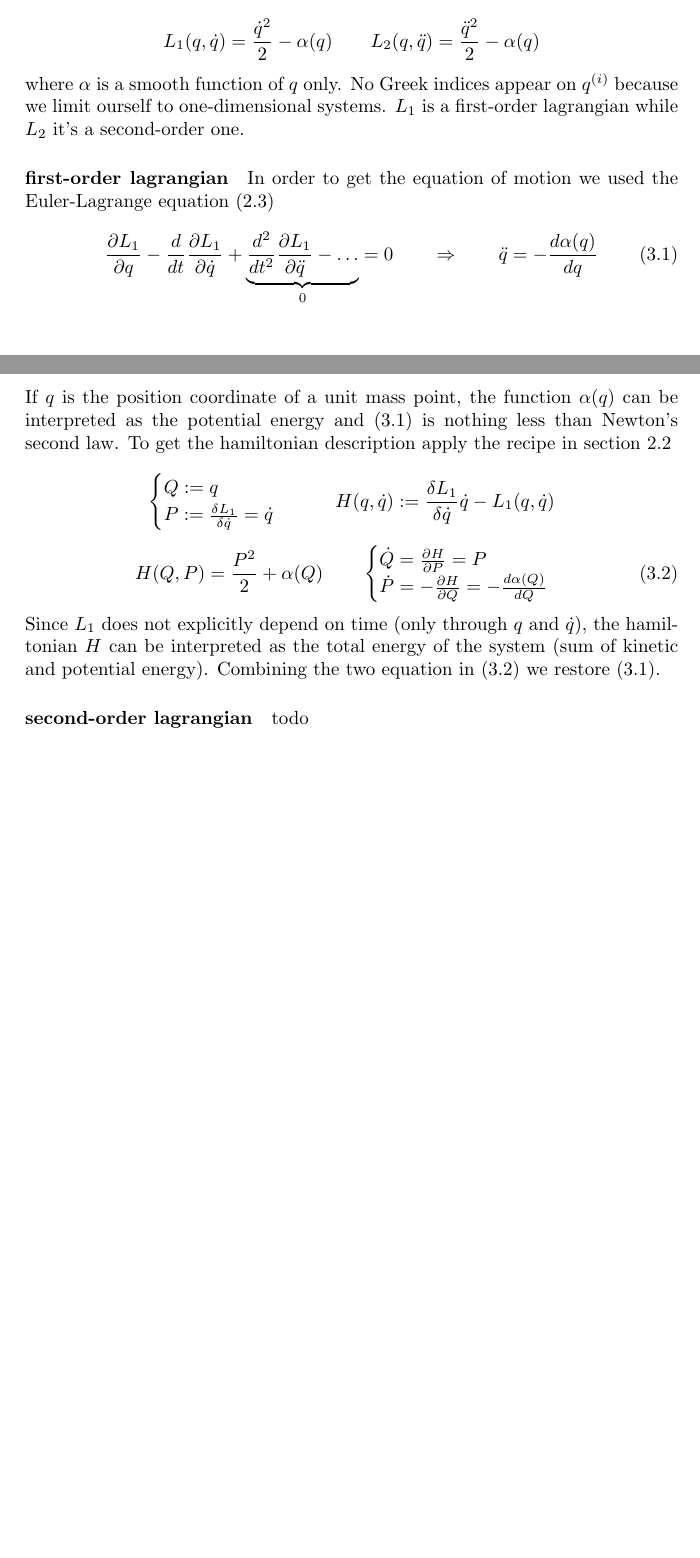
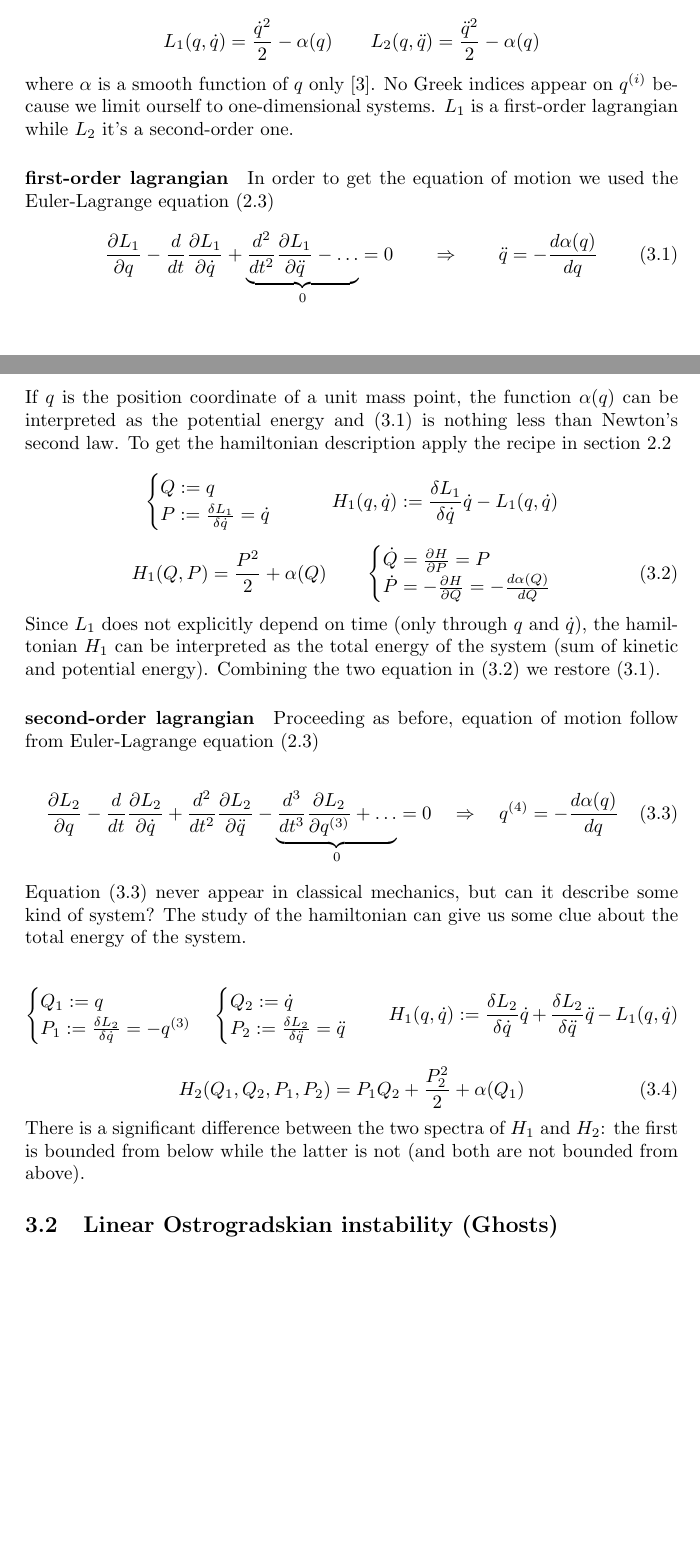
Before and after one commit to S1M0N38/thesis, a LaTeX paper (src/main.tex, which reads src/classical_higher_derivative_systems.tex): two parts of pages 6 and 7 of 10, joined at a grey line, cut so that both start at the same text, the shorter picture padded with empty space. Compiled offline with pdfLaTeX.

Commit message:
2nd order classical

```diff
--- a/src/classical_higher_derivative_systems.tex
+++ b/src/classical_higher_derivative_systems.tex
@@ -16,9 +16,9 @@ The simplest non-trivial lagrangians are those in polynomial form like
   L_2(q, \ddot{q}) = \frac{\ddot{q}^2}{2} - \alpha(q)
 \end{equation*}
 
-where $\alpha$ is a smooth function of $q$ only. No Greek indices appear on
-$q^{(i)}$ because we limit ourself to one-dimensional systems. $L_1$ is a
-first-order lagrangian while $L_2$ it's a second-order one.
+where $\alpha$ is a smooth function of $q$ only \cite{Chen13}. No Greek indices
+appear on $q^{(i)}$ because we limit ourself to one-dimensional systems. $L_1$
+is a first-order lagrangian while $L_2$ it's a second-order one.
 
 
 \paragraph{first-order lagrangian} In order to get the equation of motion we
@@ -45,11 +45,11 @@ hamiltonian_formalism}
     P := \frac{\delta L_1}{\delta \dot{q}} = \dot{q}
   \end{cases}
   \qquad
-  H(q, \dot{q}) := \frac{\delta L_1}{\delta \dot{q}} \dot{q} - L_1(q, \dot{q})
+  H_1(q, \dot{q}) := \frac{\delta L_1}{\delta \dot{q}} \dot{q} - L_1(q, \dot{q})
 \end{equation*}
 
 \begin{equation} \label{eq: first-order_motion_eq_ham}
-  H(Q, P) = \frac{P^2}{2} + \alpha(Q) \qquad
+  H_1(Q, P) = \frac{P^2}{2} + \alpha(Q) \qquad
   \begin{cases}
     \dot{Q} =   \frac{\partial H}{\partial P} = P \\
     \dot{P} = - \frac{\partial H}{\partial Q} = - \frac{d\alpha(Q)}{dQ}
@@ -57,9 +57,51 @@ hamiltonian_formalism}
 \end{equation}
 
 Since $L_1$ does not explicitly depend on time (only through $q$ and $\dot{q}$),
-the hamiltonian $H$ can be interpreted as the total energy of the system (sum of
+the hamiltonian $H_1$ can be interpreted as the total energy of the system (sum of
 kinetic and potential energy).  Combining the two equation in \eqref{eq:
 first-order_motion_eq_ham} we restore \eqref{eq: first-order_motion_eq_lagr}.
 
 
-\paragraph{second-order lagrangian} todo
+\paragraph{second-order lagrangian} Proceeding as before, equation of motion
+follow from Euler-Lagrange equation \eqref{eq:euler-lagrange}
+
+\begin{equation} \label{eq: second-order_motion_eq_lagr}
+  \frac{\partial L_2}{\partial q} -
+  \frac{d}{dt}\frac{\partial L_2}{\partial \dot{q}} +
+  \frac{d^2}{dt^2}\frac{\partial L_2}{\partial \ddot{q}} -
+  \underbrace{
+    \frac{d^3}{dt^3}\frac{\partial L_2}{\partial q^{(3)}} + \ldots
+  }_0 = 0
+  \quad \Rightarrow \quad
+  q^{(4)} = - \frac{d\alpha(q)}{dq}
+\end{equation}
+
+Equation \eqref{eq: second-order_motion_eq_lagr} never appear in classical
+mechanics, but can it describe some kind of system? The study of the hamiltonian
+can give us some clue about the total energy of the system.
+
+\begin{equation*}
+  \begin{cases}
+    Q_1 := q \\
+    P_1 := \frac{\delta L_2}{\delta \dot{q}} = -q^{(3)}
+  \end{cases}
+  \begin{cases}
+    Q_2 := \dot{q} \\
+    P_2 := \frac{\delta L_2}{\delta \ddot{q}} = \ddot{q}
+  \end{cases}
+  \quad
+  H_1(q, \dot{q}) :=
+    \frac{\delta L_2}{\delta \dot{q}} \dot{q} +
+    \frac{\delta L_2}{\delta \ddot{q}} \ddot{q} -
+    L_1(q, \dot{q})
+\end{equation*}
+
+\begin{equation} \label{eq: second-order_motion_eq_ham}
+  H_2(Q_1, Q_2, P_1, P_2) = P_1Q_2 + \frac{P_2^2}{2} + \alpha(Q_1)
+\end{equation}
+
+There is a significant difference between the two spectra of $H_1$ and $H_2$:
+the first is bounded from below while the latter is not (and both are not
+bounded from above).
+
+\subsection{Linear Ostrogradskian instability (Ghosts)}
```
